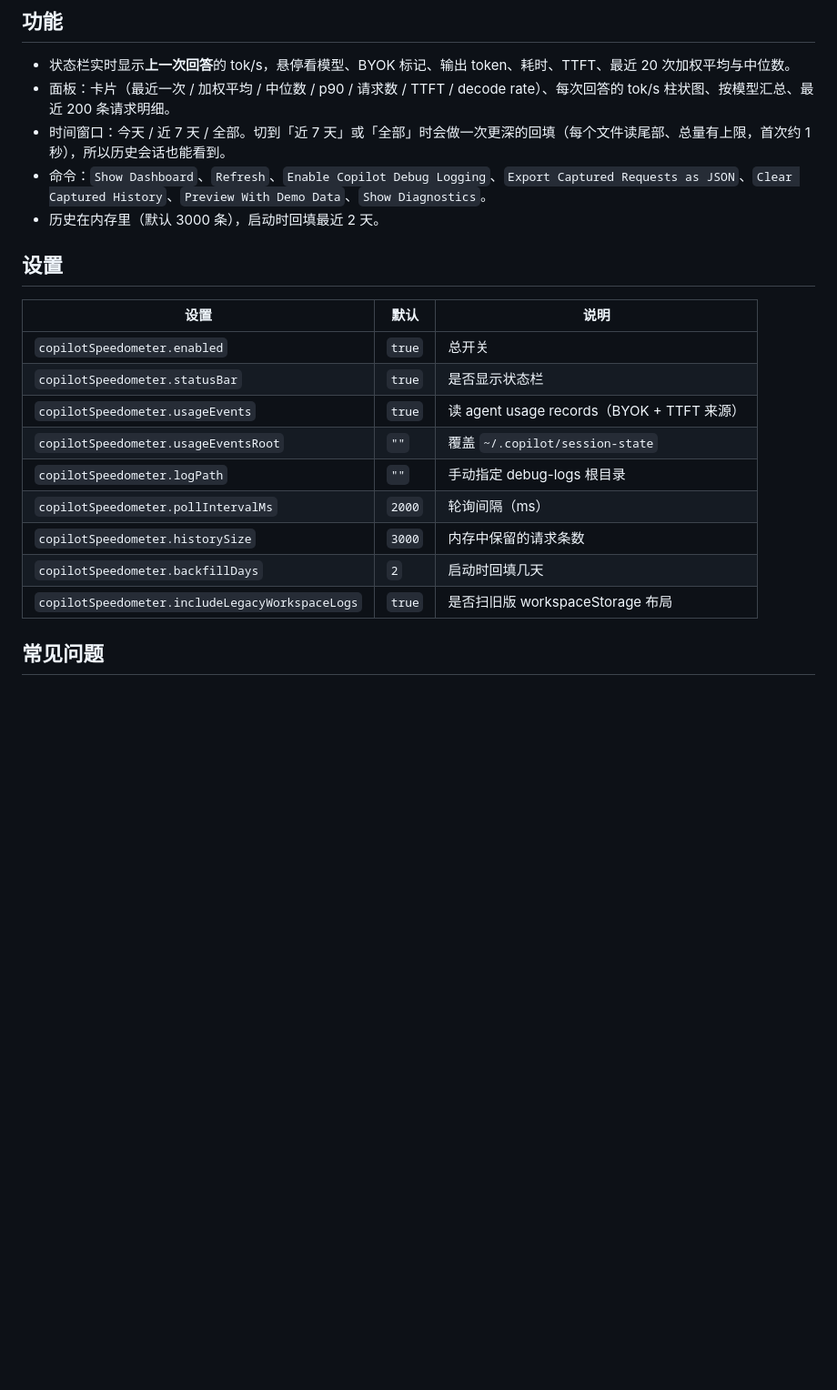
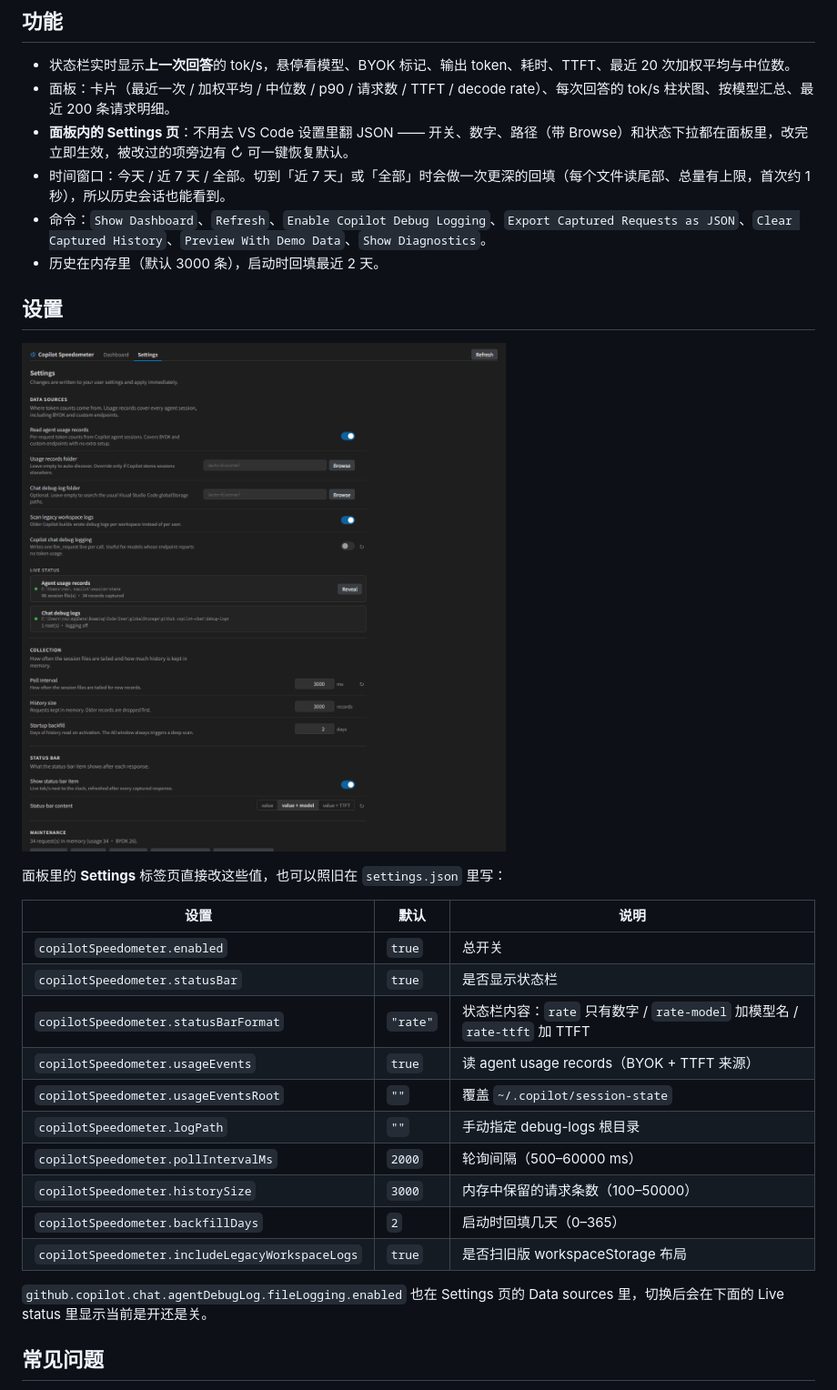
Before and after one commit to flylink-code/copilot-speedometer, a Markdown page: README.md, the part around one of its changes. Shown at 91% size. Rendered like a GitHub page; pictures changed too: docs/preview-settings.png (added); blank space fills up the shorter version.

```diff
--- a/README.md
+++ b/README.md
@@ -94,23 +94,31 @@ Insiders 把 `Code` 换成 `Code - Insiders`；旧版 workspace 布局 `%APPDATA
 
 - 状态栏实时显示**上一次回答**的 tok/s，悬停看模型、BYOK 标记、输出 token、耗时、TTFT、最近 20 次加权平均与中位数。
 - 面板：卡片（最近一次 / 加权平均 / 中位数 / p90 / 请求数 / TTFT / decode rate）、每次回答的 tok/s 柱状图、按模型汇总、最近 200 条请求明细。
+- **面板内的 Settings 页**：不用去 VS Code 设置里翻 JSON —— 开关、数字、路径（带 Browse）和状态下拉都在面板里，改完立即生效，被改过的项旁边有 ↻ 可一键恢复默认。
 - 时间窗口：今天 / 近 7 天 / 全部。切到「近 7 天」或「全部」时会做一次更深的回填（每个文件读尾部、总量有上限，首次约 1 秒），所以历史会话也能看到。
 - 命令：`Show Dashboard`、`Refresh`、`Enable Copilot Debug Logging`、`Export Captured Requests as JSON`、`Clear Captured History`、`Preview With Demo Data`、`Show Diagnostics`。
 - 历史在内存里（默认 3000 条），启动时回填最近 2 天。
 
 ## 设置
 
+![settings](docs/preview-settings.png)
+
+面板里的 **Settings** 标签页直接改这些值，也可以照旧在 `settings.json` 里写：
+
 | 设置 | 默认 | 说明 |
 |---|---|---|
 | `copilotSpeedometer.enabled` | `true` | 总开关 |
 | `copilotSpeedometer.statusBar` | `true` | 是否显示状态栏 |
+| `copilotSpeedometer.statusBarFormat` | `"rate"` | 状态栏内容：`rate` 只有数字 / `rate-model` 加模型名 / `rate-ttft` 加 TTFT |
 | `copilotSpeedometer.usageEvents` | `true` | 读 agent usage records（BYOK + TTFT 来源） |
 | `copilotSpeedometer.usageEventsRoot` | `""` | 覆盖 `~/.copilot/session-state` |
 | `copilotSpeedometer.logPath` | `""` | 手动指定 debug-logs 根目录 |
-| `copilotSpeedometer.pollIntervalMs` | `2000` | 轮询间隔（ms） |
-| `copilotSpeedometer.historySize` | `3000` | 内存中保留的请求条数 |
-| `copilotSpeedometer.backfillDays` | `2` | 启动时回填几天 |
+| `copilotSpeedometer.pollIntervalMs` | `2000` | 轮询间隔（500–60000 ms） |
+| `copilotSpeedometer.historySize` | `3000` | 内存中保留的请求条数（100–50000） |
+| `copilotSpeedometer.backfillDays` | `2` | 启动时回填几天（0–365） |
 | `copilotSpeedometer.includeLegacyWorkspaceLogs` | `true` | 是否扫旧版 workspaceStorage 布局 |
+
+`github.copilot.chat.agentDebugLog.fileLogging.enabled` 也在 Settings 页的 Data sources 里，切换后会在下面的 Live status 里显示当前是开还是关。
 
 ## 常见问题
 
```
Also changed, not shown: other parts of README.md (+5 -4 lines), docs/preview.png, 8 other files.
